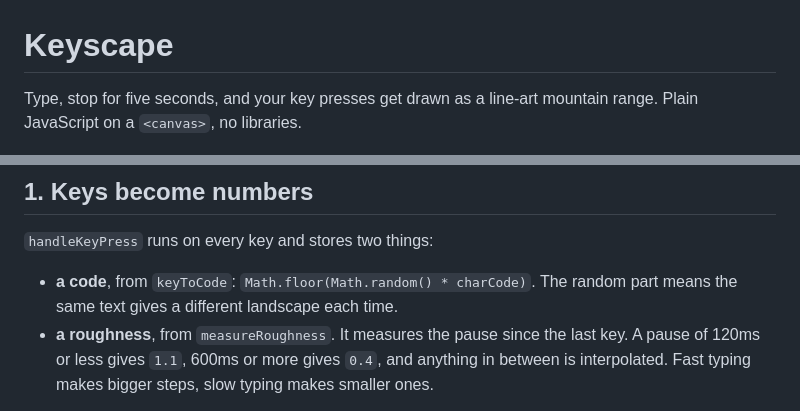
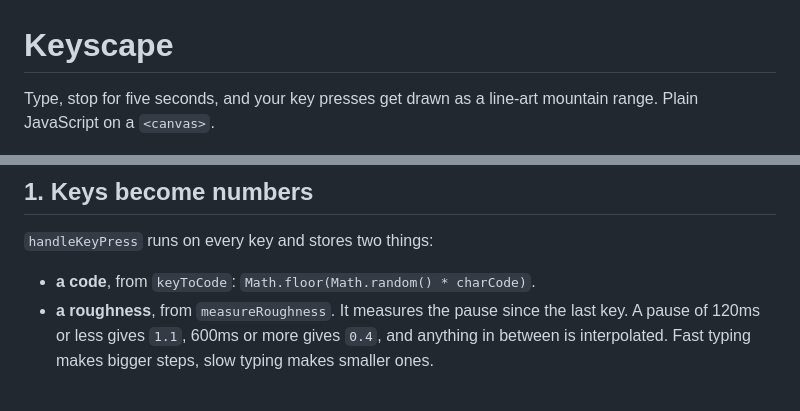
Before and after one commit to banhysaj/keyscape, a Markdown page: README.md, 2 parts joined by grey strips. GitHub-like rendering.

Commit message:
Update README
Removed the mention of libraries in the description and clarified the key code generation process.

```diff
--- a/README.md
+++ b/README.md
@@ -1,6 +1,6 @@
 # Keyscape
 
-Type, stop for five seconds, and your key presses get drawn as a line-art mountain range. Plain JavaScript on a `<canvas>`, no libraries.
+Type, stop for five seconds, and your key presses get drawn as a line-art mountain range. Plain JavaScript on a `<canvas>`.
 
 ![A finished landscape: a mountain in front, faded ranges behind it, trees on the flat ground](screenshots/hero.png)
 
@@ -20,7 +20,7 @@ Every frame redraws the whole picture from scratch (`drawScene`). Nothing is sto
 
 `handleKeyPress` runs on every key and stores two things:
 
-- **a code**, from `keyToCode`: `Math.floor(Math.random() * charCode)`. The random part means the same text gives a different landscape each time.
+- **a code**, from `keyToCode`: `Math.floor(Math.random() * charCode)`.
 - **a roughness**, from `measureRoughness`. It measures the pause since the last key. A pause of 120ms or less gives `1.1`, 600ms or more gives `0.4`, and anything in between is interpolated. Fast typing makes bigger steps, slow typing makes smaller ones.
 
 Each key also restarts a 5 second `setTimeout`. When it finally runs out, `startBuild` kicks off the animation.
```
